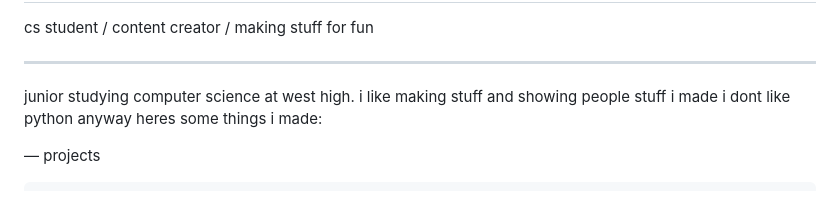
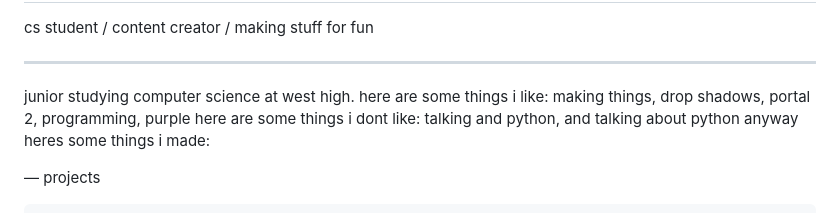
Before and after one commit to toomeysimon/toomeysimon.github.io, a Markdown page: README.md, the part around the change. Rendered like a GitHub page.

```diff
--- a/README.md
+++ b/README.md
@@ -177,8 +177,8 @@
 
   <p class="about">
     junior studying computer science at west high.
-    i like making stuff and showing people stuff i made
-    i dont like python
+    here are some things i like: making things, drop shadows, portal 2, programming, purple
+    here are some things i dont like: talking and python, and talking about python
     anyway heres some things i made:
   </p>
 
```
